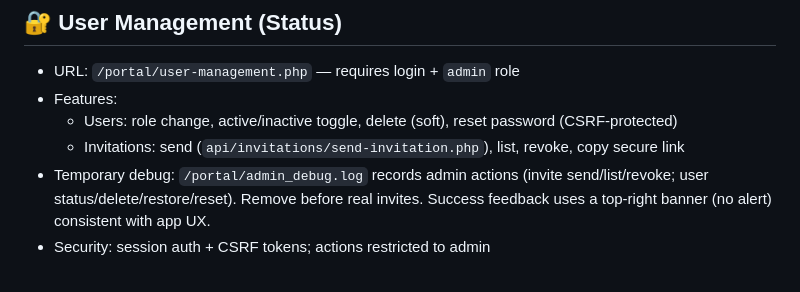
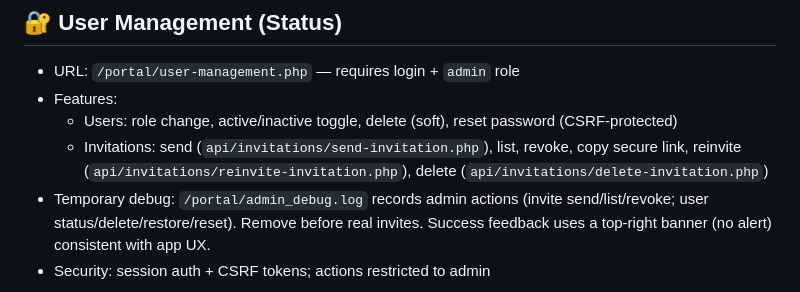
Before and after one commit to cnaccour/portal-cursor, a Markdown page: DEVELOPMENT_CONTEXT.md, the part around the change. Rendered like a GitHub page.

Commit message:
docs(dev-context): add reinvite/delete invitation endpoints and UI actions

```diff
--- a/DEVELOPMENT_CONTEXT.md
+++ b/DEVELOPMENT_CONTEXT.md
@@ -207,7 +207,7 @@ rsync -av --delete ~/repos/portal/public/ ~/public_html/portal/
 - URL: `/portal/user-management.php` — requires login + `admin` role
 - Features:
   - Users: role change, active/inactive toggle, delete (soft), reset password (CSRF‑protected)
-  - Invitations: send (`api/invitations/send-invitation.php`), list, revoke, copy secure link
+  - Invitations: send (`api/invitations/send-invitation.php`), list, revoke, copy secure link, reinvite (`api/invitations/reinvite-invitation.php`), delete (`api/invitations/delete-invitation.php`)
 - Temporary debug: `/portal/admin_debug.log` records admin actions (invite send/list/revoke; user status/delete/restore/reset). Remove before real invites. Success feedback uses a top-right banner (no alert) consistent with app UX.
 - Security: session auth + CSRF tokens; actions restricted to admin
 
```
